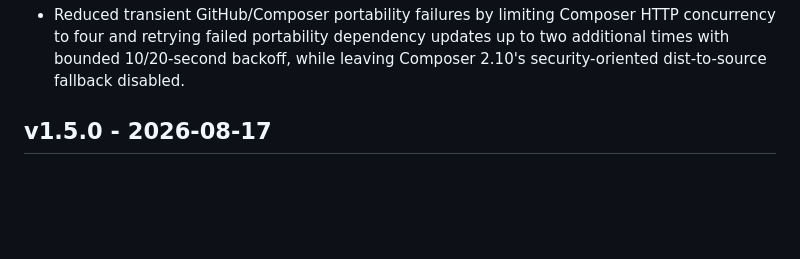
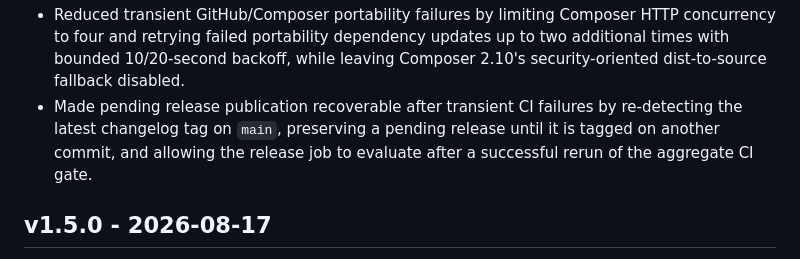
Before and after one commit to Codegenie-BE/laravel-config-cache-guard, a Markdown page: CHANGELOG.md, the part around one of its changes. GitHub-like rendering; blank space fills up the shorter version.

Commit message:
Document release recovery hardening

```diff
--- a/CHANGELOG.md
+++ b/CHANGELOG.md
@@ -21,6 +21,7 @@ All notable changes to `codegenie-be/laravel-config-cache-guard` will be documen
 - Surfaced major GitHub Actions upgrades for manual review instead of globally ignoring them in Dependabot, while keeping automatic merge limited to minor/patch updates; also updated `actions/attest-build-provenance` to 3.2.0.
 - Removed hardcoded package-version metadata from the GitHub Pages site so release information cannot become stale independently from Packagist and GitHub Releases.
 - Reduced transient GitHub/Composer portability failures by limiting Composer HTTP concurrency to four and retrying failed portability dependency updates up to two additional times with bounded 10/20-second backoff, while leaving Composer 2.10's security-oriented dist-to-source fallback disabled.
+- Made pending release publication recoverable after transient CI failures by re-detecting the latest changelog tag on `main`, preserving a pending release until it is tagged on another commit, and allowing the release job to evaluate after a successful rerun of the aggregate CI gate.
 
 ## v1.5.0 - 2026-08-17
 
```
Also changed, not shown: other parts of CHANGELOG.md (+1 -1 lines).
